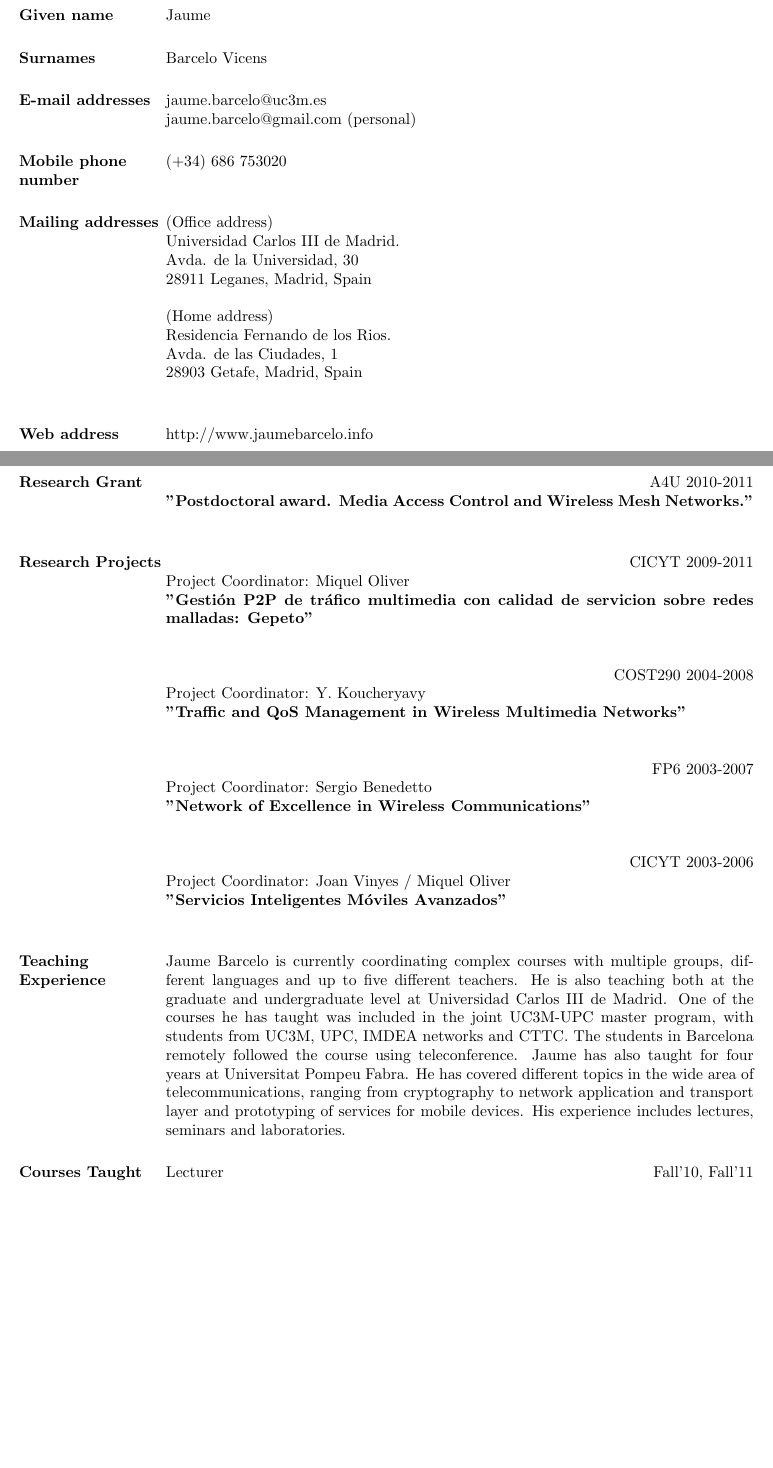
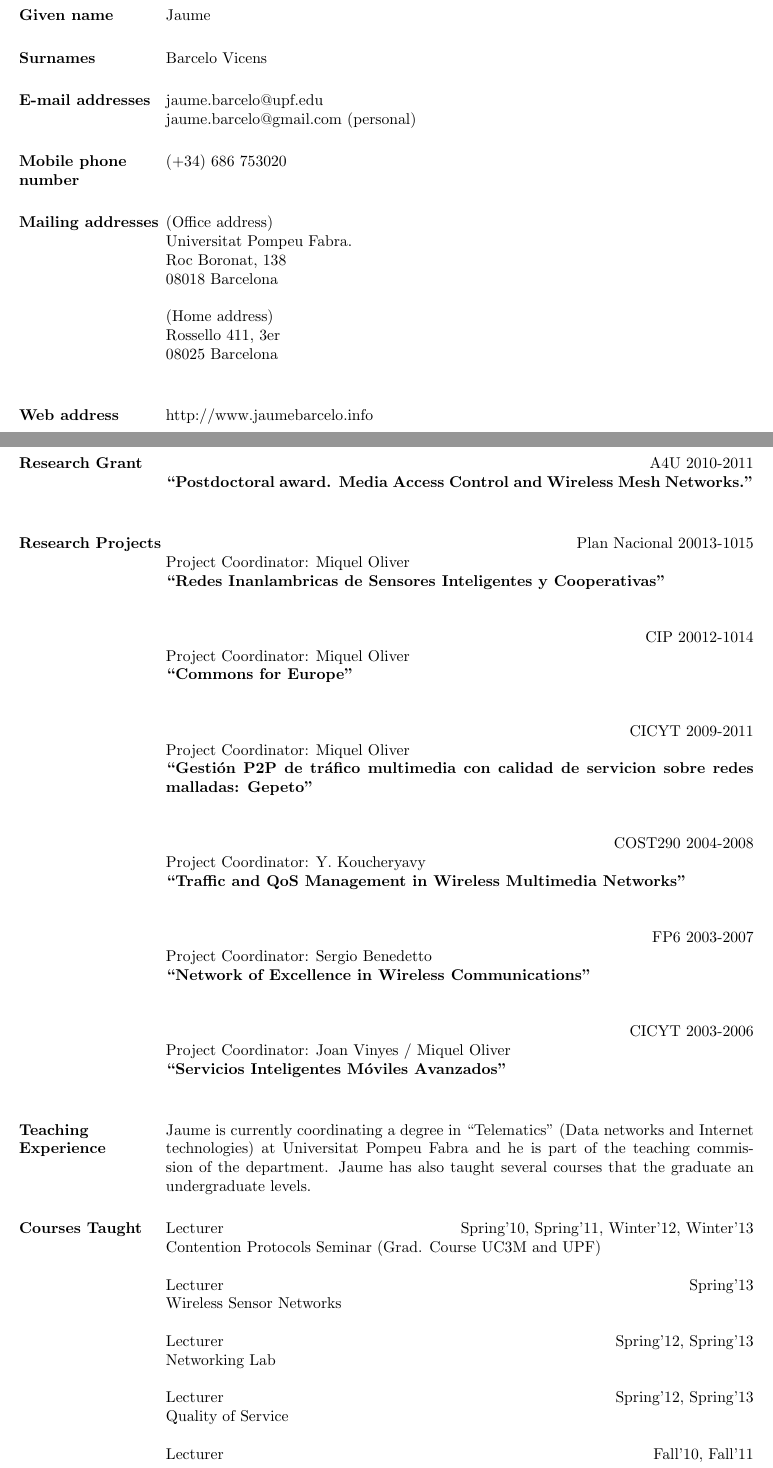
Before and after one commit to jbarcelo/cv-latex, a LaTeX CV (barcelo_resume.tex): two parts of pages 1 and 5 of 6 before the commit and two parts of pages 1 and 6 of 7 after it, joined at a grey line, cut so that both start at the same text, the shorter picture padded with empty space. Compiled offline with pdfLaTeX.

Commit message:
added ew

```diff
--- a/barcelo_resume.tex
+++ b/barcelo_resume.tex
@@ -23,7 +23,7 @@ Barcelo Vicens
 %%43135949
 %
 \section{\textsc{E-mail addresses}}
-jaume.barcelo@uc3m.es \\
+jaume.barcelo@upf.edu \\
 jaume.barcelo@gmail.com (personal)
 
 \section{\textsc{Mobile phone number}}
@@ -32,14 +32,13 @@ jaume.barcelo@gmail.com (personal)
 \section{\textsc{Mailing addresses}}
 %
 (Office address) \\
-Universidad Carlos III de Madrid.\\
-Avda. de la Universidad, 30\\
-28911 Leganes, Madrid, Spain\\
+Universitat Pompeu Fabra.\\
+Roc Boronat, 138\\
+08018 Barcelona\\
  \\
 (Home address) \\
-Residencia Fernando de los Rios.\\
-Avda. de las Ciudades, 1\\
-28903 Getafe, Madrid, Spain\\
+Rossello 411, 3er\\
+08025 Barcelona\\
 
 \section{\textsc{Web address}}
 http://www.jaumebarcelo.info
@@ -309,39 +275,57 @@ J. Barcelo, C.Macian, J.Infante, M.Oliver, A.Sfairopoulou,\\
 \section{\textsc{Research Grant}}
 
 \hfill {A4U 2010-2011} \\
-\textbf{"Postdoctoral award. Media Access Control and Wireless Mesh Networks."}\\
+\textbf{``Postdoctoral award. Media Access Control and Wireless Mesh Networks.''}\\
 
 \section{\textsc{Research Projects}}
 
+\hfill {Plan Nacional 20013-1015} \\
+Project Coordinator: Miquel Oliver\\
+\textbf{``Redes Inanlambricas de Sensores Inteligentes y Cooperativas''}\\
+
+\hfill {CIP 20012-1014} \\
+Project Coordinator: Miquel Oliver\\
+\textbf{``Commons for Europe''}\\
+
 \hfill {CICYT 2009-2011} \\
 Project Coordinator: Miquel Oliver\\
-\textbf{"Gestión P2P de tráfico multimedia con calidad de servicion sobre redes malladas: Gepeto"}\\
+\textbf{``Gestión P2P de tráfico multimedia con calidad de servicion sobre redes malladas: Gepeto''}\\
 
 \hfill {COST290 2004-2008} \\
 Project Coordinator: Y. Koucheryavy\\
-\textbf{"Traffic and QoS Management in Wireless Multimedia Networks"}\\
+\textbf{``Traffic and QoS Management in Wireless Multimedia Networks''}\\
 
 \hfill {FP6 2003-2007} \\
 Project Coordinator: Sergio Benedetto\\
-\textbf{"Network of Excellence in Wireless Communications"}\\
+\textbf{``Network of Excellence in Wireless Communications''}\\
 
 \hfill {CICYT 2003-2006} \\
 Project Coordinator: Joan Vinyes / Miquel Oliver\\
-\textbf{"Servicios Inteligentes Móviles Avanzados"}\\
+\textbf{``Servicios Inteligentes Móviles Avanzados''}\\
 
 \section{\textsc{Teaching Experience}}
-Jaume Barcelo is currently coordinating complex courses with multiple groups, different languages and up to five different teachers.
-He is also teaching both at the graduate and undergraduate level at Universidad Carlos III de Madrid.
-One of the courses he has taught was included in the joint UC3M-UPC master program, with students from UC3M, UPC, IMDEA networks and CTTC.
-The students in Barcelona remotely followed the course using teleconference.
-Jaume has also taught for four years at Universitat Pompeu Fabra.
-He has covered different topics in the wide area of telecommunications, ranging from cryptography to network application and transport layer and prototyping of services for mobile devices.
-His experience includes lectures, seminars and laboratories.
+Jaume is currently coordinating a degree in ``Telematics'' (Data networks and Internet technologies) at Universitat Pompeu Fabra and he is part of the teaching commission of the department. Jaume has also taught several courses that the graduate an undergraduate levels.
 
 \section{\textsc{Courses Taught}}
 Lecturer
+\hfill {Spring'10, Spring'11, Winter'12, Winter'13}\\
+Contention Protocols Seminar (Grad. Course UC3M and UPF)\\
+\newline
+Lecturer
+\hfill {Spring'13}\\
+Wireless Sensor Networks\\
+\newline
+Lecturer
+\hfill {Spring'12, Spring'13}\\
+Networking Lab\\
+\newline
+Lecturer
+\hfill {Spring'12, Spring'13}\\
+Quality of Service\\
+\newline
+Lecturer
 \hfill {Fall'10, Fall'11}\\
-Cryptography and Network Security (Grad. School) \\
+Cryptography and Network Security (Grad. Course) \\
 \newline
 Lecturer
 \hfill {Fall'10, Fall'11}\\
```
Also changed, not shown: Makefile, barcelo_resume.pdf, barcelo_resume.tex (163 more changed lines).
